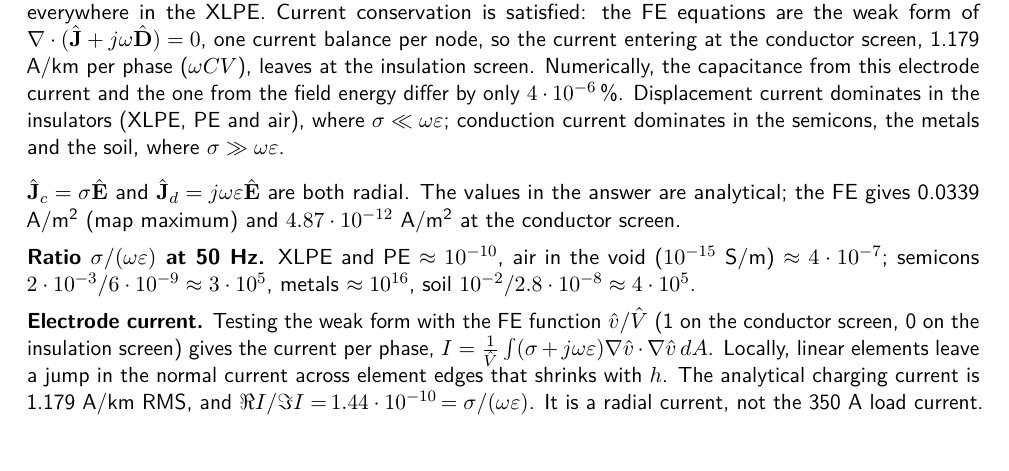
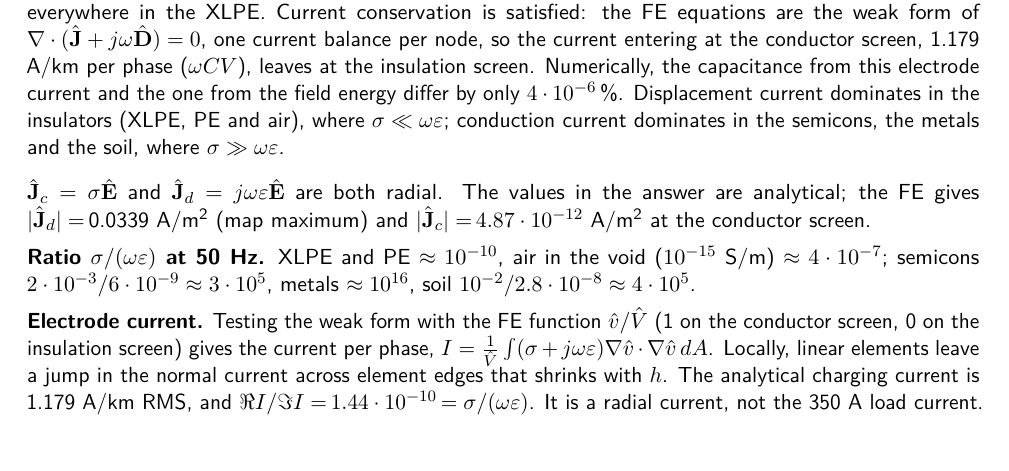
Before and after one commit to TiebertLefebure/FE-Electromagnetic-Fields, a LaTeX document (Reports/sources/section_2.tex): part of page 7 of 9, cut so that both start at the same text. Compiled offline with pdfLaTeX.

Commit message:
Label the FE current densities in Q2.6 as J_d and J_c
Co-Authored-By: Claude Opus 5.5 <noreply@anthropic.com>

```diff
--- a/Reports/sources/section_2.tex
+++ b/Reports/sources/section_2.tex
@@ -145,8 +145,8 @@ partial-discharge test would reject this cable.
 \assignmentquestion{\QuestionTwoSix}
 \answer{\AnsTwoSix}
 \(\hat{\mathbf J}_c=\sigma\hat{\mathbf E}\) and \(\hat{\mathbf J}_d=j\omega\varepsilon\hat{\mathbf E}\) are both radial. The
-values in the answer are analytical; the FE gives \JdFE\ A/m\textsuperscript2 (map maximum) and \JcFE\ A/m\textsuperscript2
-at the conductor screen.
+values in the answer are analytical; the FE gives \(|\hat{\mathbf J}_d|=\)\,\JdFE\ A/m\textsuperscript2 (map maximum)
+and \(|\hat{\mathbf J}_c|=\)\,\JcFE\ A/m\textsuperscript2 at the conductor screen.
 
 \textbf{Ratio \(\sigma/(\omega\varepsilon)\) at 50 Hz.} XLPE and PE \(\approx10^{-10}\), air in the void
 (\(10^{-15}\) S/m) \(\approx4\cdot10^{-7}\); semicons \(2\cdot10^{-3}/6\cdot10^{-9}\approx3\cdot10^{5}\), metals
```
Also changed, not shown: Reports/Section_2_Electrodynamic_Analysis.pdf.
